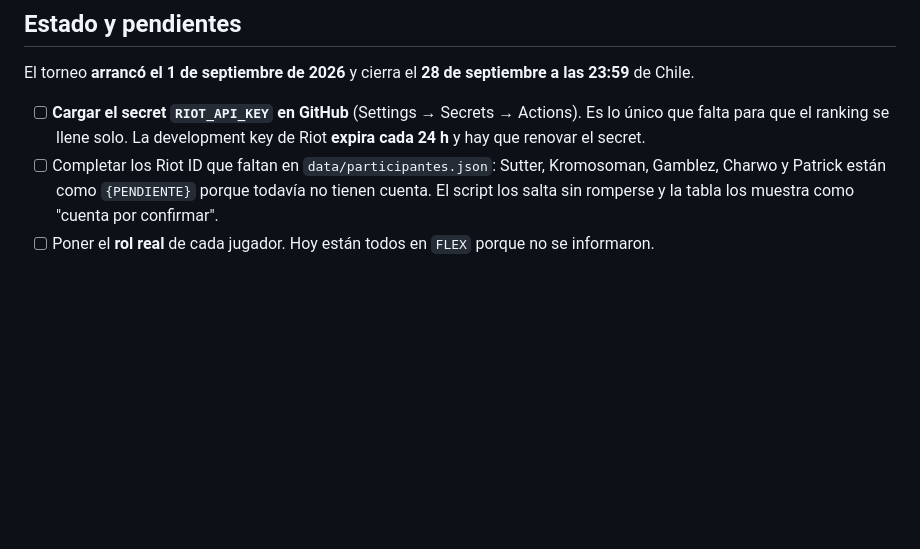
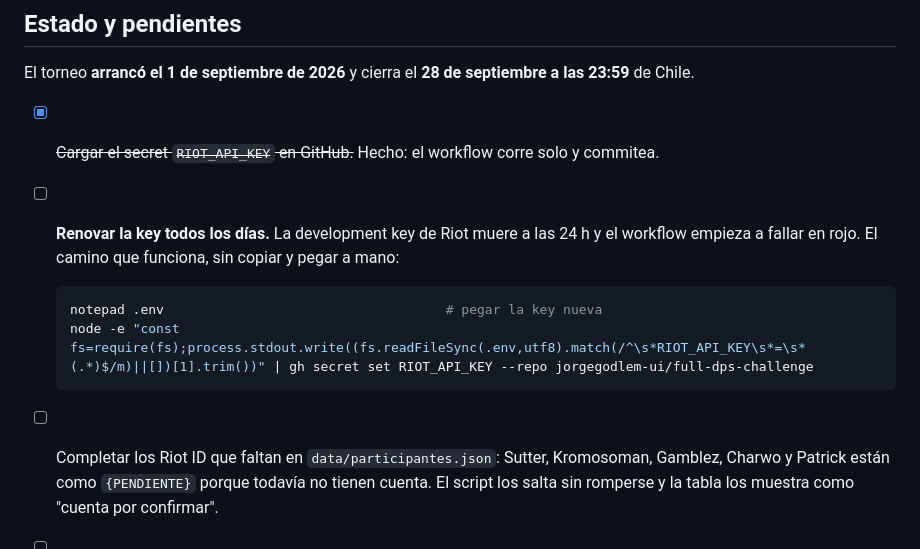
Before and after one commit to jorgegodlem-ui/full-dps-challenge, a Markdown page: CLAUDE.md, the part around the change. Rendered like a GitHub page; blank space fills up the shorter version.

Commit message:
Documentar que el secret ya esta cargado y como renovar la key
Co-Authored-By: Claude Opus 5 <noreply@anthropic.com>

````diff
--- a/CLAUDE.md
+++ b/CLAUDE.md
@@ -55,7 +55,14 @@ python3 \-m http.server 8000                          \# servir local
 
 El torneo **arrancó el 1 de septiembre de 2026** y cierra el **28 de septiembre a las 23:59** de Chile.
 
-- [ ] **Cargar el secret `RIOT_API_KEY` en GitHub** (Settings → Secrets → Actions). Es lo único que falta para que el ranking se llene solo. La development key de Riot **expira cada 24 h** y hay que renovar el secret.
+- [x] ~~Cargar el secret `RIOT_API_KEY` en GitHub.~~ Hecho: el workflow corre solo y commitea.
+- [ ] **Renovar la key todos los días.** La development key de Riot muere a las 24 h y el workflow empieza a fallar en rojo. El camino que funciona, sin copiar y pegar a mano:
+
+  ```bash
+  notepad .env                                    # pegar la key nueva
+  node -e "const fs=require(fs);process.stdout.write((fs.readFileSync(.env,utf8).match(/^\s*RIOT_API_KEY\s*=\s*(.*)$/m)||[])[1].trim())" | gh secret set RIOT_API_KEY --repo jorgegodlem-ui/full-dps-challenge
+  ```
+
 - [ ] Completar los Riot ID que faltan en `data/participantes.json`: Sutter, Kromosoman, Gamblez, Charwo y Patrick están como `{PENDIENTE}` porque todavía no tienen cuenta. El script los salta sin romperse y la tabla los muestra como "cuenta por confirmar".
 - [ ] Poner el **rol real** de cada jugador. Hoy están todos en `FLEX` porque no se informaron.
 - [ ] Poner `canalOficial.live` en `true` cuando la transmisión salga al aire, y en `false` cuando termine. Es a mano, a propósito.
````
